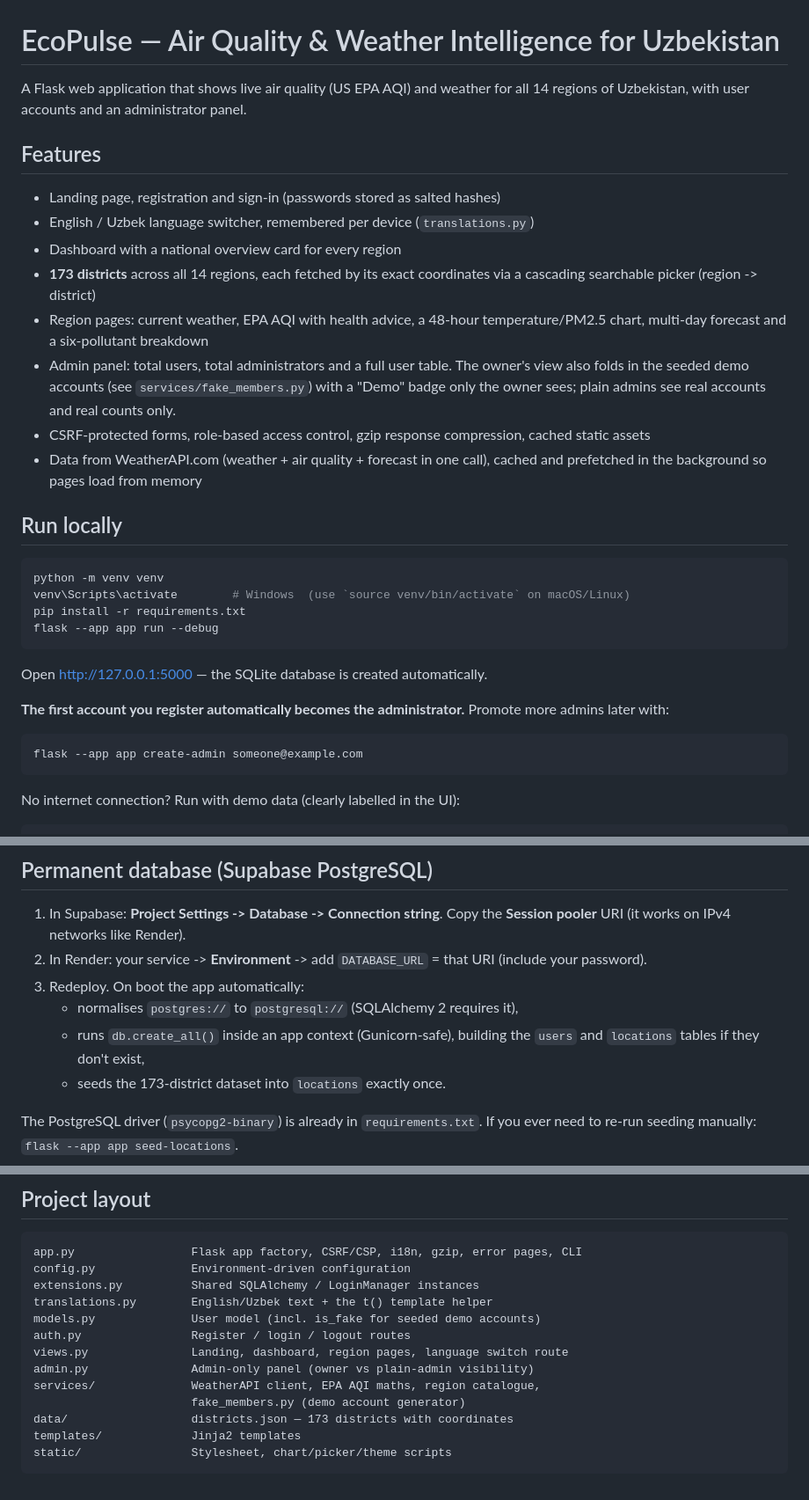
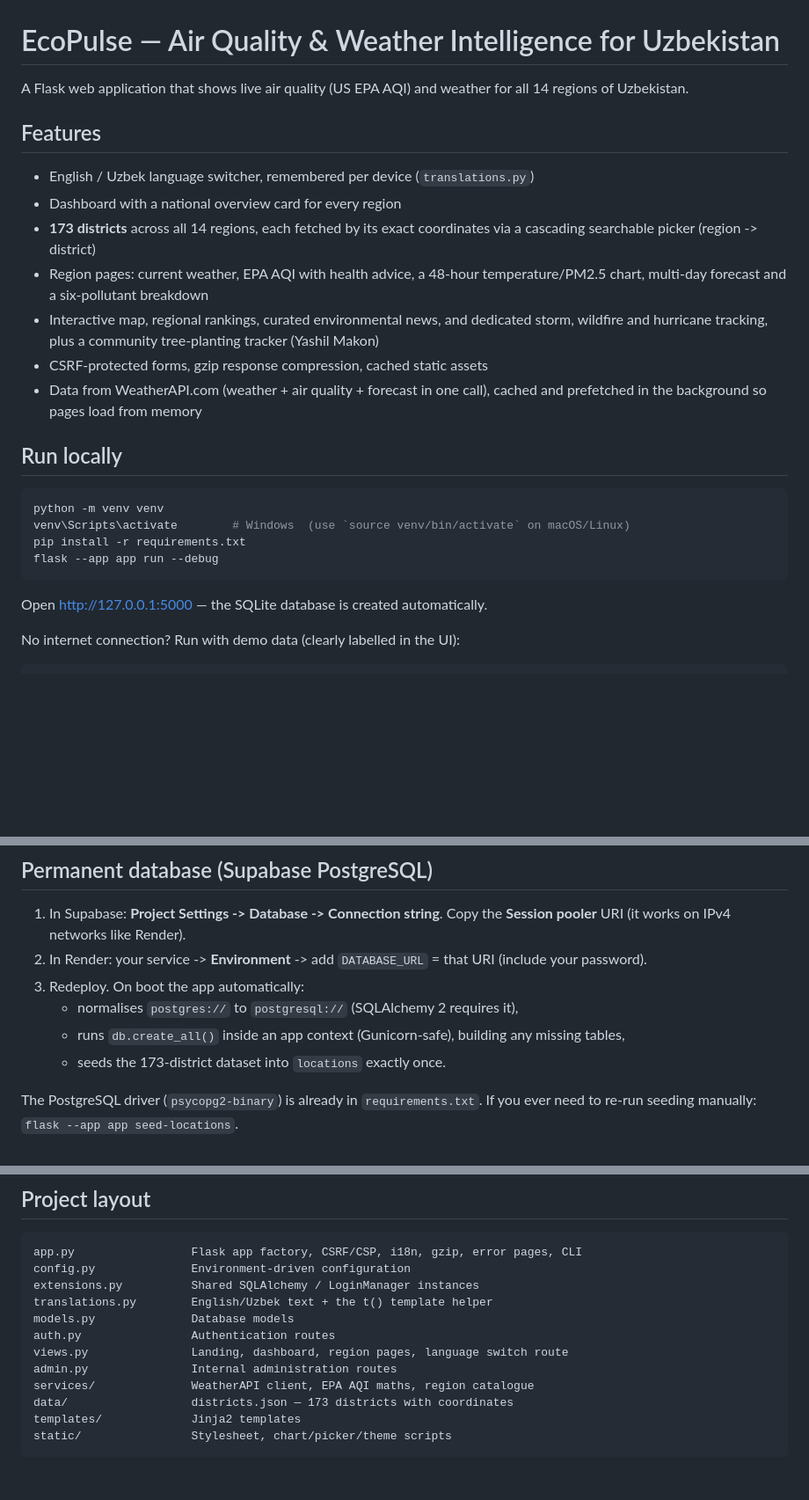
Before and after one commit to jalencik/ECO-PULSY, a Markdown page: README.md, 3 parts joined by grey strips. Shown at 88% size. GitHub-like rendering; blank space fills up the shorter version.

Commit message:
Rewrite README to describe the product only, with no user/account/admin details

````diff
--- a/README.md
+++ b/README.md
@@ -1,24 +1,20 @@
 # EcoPulse — Air Quality & Weather Intelligence for Uzbekistan
 
 A Flask web application that shows live air quality (US EPA AQI) and
-weather for all 14 regions of Uzbekistan, with user accounts and an
-administrator panel.
+weather for all 14 regions of Uzbekistan.
 
 ## Features
 
-- Landing page, registration and sign-in (passwords stored as salted hashes)
 - English / Uzbek language switcher, remembered per device (`translations.py`)
 - Dashboard with a national overview card for every region
 - **173 districts** across all 14 regions, each fetched by its exact
   coordinates via a cascading searchable picker (region -> district)
 - Region pages: current weather, EPA AQI with health advice, a 48-hour
   temperature/PM2.5 chart, multi-day forecast and a six-pollutant breakdown
-- Admin panel: total users, total administrators and a full user table.
-  The owner's view also folds in the seeded demo accounts (see
-  `services/fake_members.py`) with a "Demo" badge only the owner sees;
-  plain admins see real accounts and real counts only.
-- CSRF-protected forms, role-based access control, gzip response
-  compression, cached static assets
+- Interactive map, regional rankings, curated environmental news, and
+  dedicated storm, wildfire and hurricane tracking, plus a community
+  tree-planting tracker (Yashil Makon)
+- CSRF-protected forms, gzip response compression, cached static assets
 - Data from WeatherAPI.com (weather + air quality + forecast in one call),
   cached and prefetched in the background so pages load from memory
 
@@ -32,13 +28,6 @@ flask --app app run --debug
 ```
 
 Open http://127.0.0.1:5000 — the SQLite database is created automatically.
-
-**The first account you register automatically becomes the administrator.**
-Promote more admins later with:
-
-```bash
-flask --app app create-admin someone@example.com
-```
 
 No internet connection? Run with demo data (clearly labelled in the UI):
 
@@ -63,7 +52,7 @@ $env:DEMO_DATA="1"; flask --app app run --debug
 3. Redeploy. On boot the app automatically:
    - normalises `postgres://` to `postgresql://` (SQLAlchemy 2 requires it),
    - runs `db.create_all()` inside an app context (Gunicorn-safe), building
-     the `users` and `locations` tables if they don't exist,
+     any missing tables,
    - seeds the 173-district dataset into `locations` exactly once.
 
 The PostgreSQL driver (`psycopg2-binary`) is already in `requirements.txt`.
@@ -88,12 +77,11 @@ app.py                 Flask app factory, CSRF/CSP, i18n, gzip, error pages, CLI
 config.py              Environment-driven configuration
 extensions.py          Shared SQLAlchemy / LoginManager instances
 translations.py        English/Uzbek text + the t() template helper
-models.py              User model (incl. is_fake for seeded demo accounts)
-auth.py                Register / login / logout routes
+models.py              Database models
+auth.py                Authentication routes
 views.py               Landing, dashboard, region pages, language switch route
-admin.py               Admin-only panel (owner vs plain-admin visibility)
-services/              WeatherAPI client, EPA AQI maths, region catalogue,
-                       fake_members.py (demo account generator)
+admin.py               Internal administration routes
+services/              WeatherAPI client, EPA AQI maths, region catalogue
 data/                  districts.json — 173 districts with coordinates
 templates/             Jinja2 templates
 static/                Stylesheet, chart/picker/theme scripts
````
